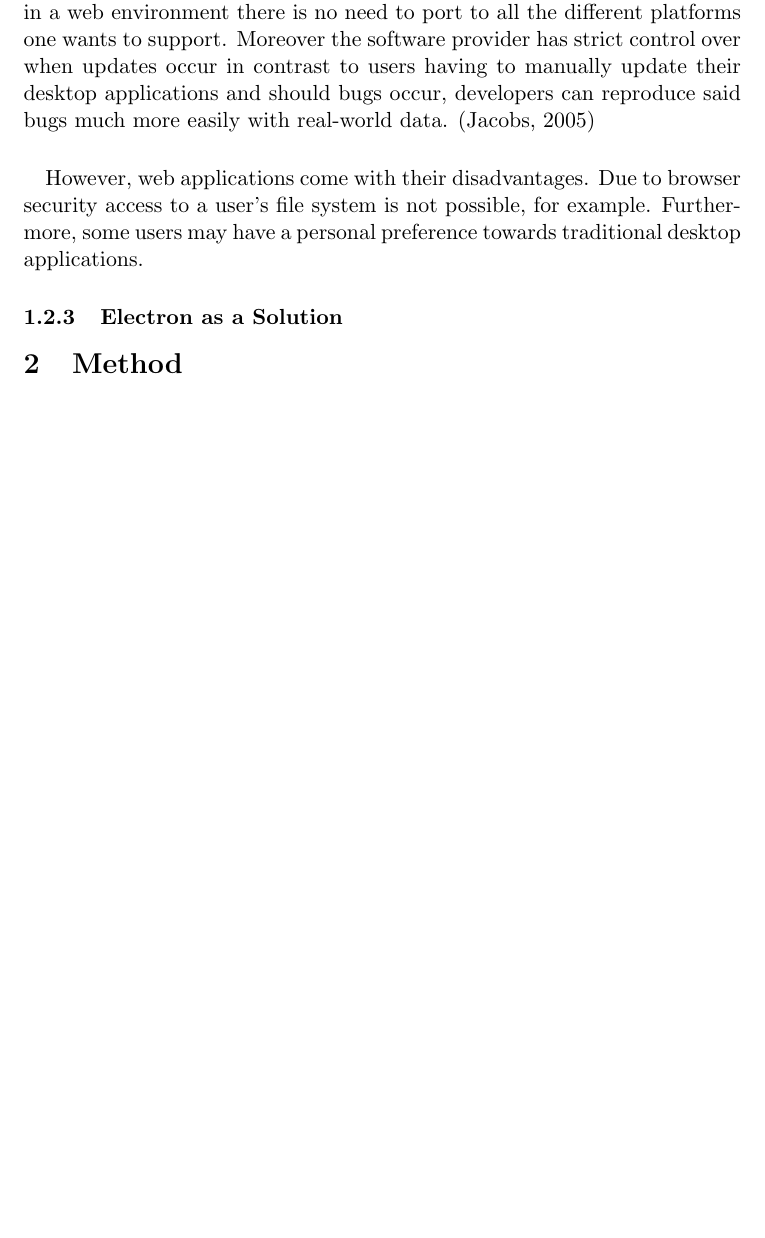
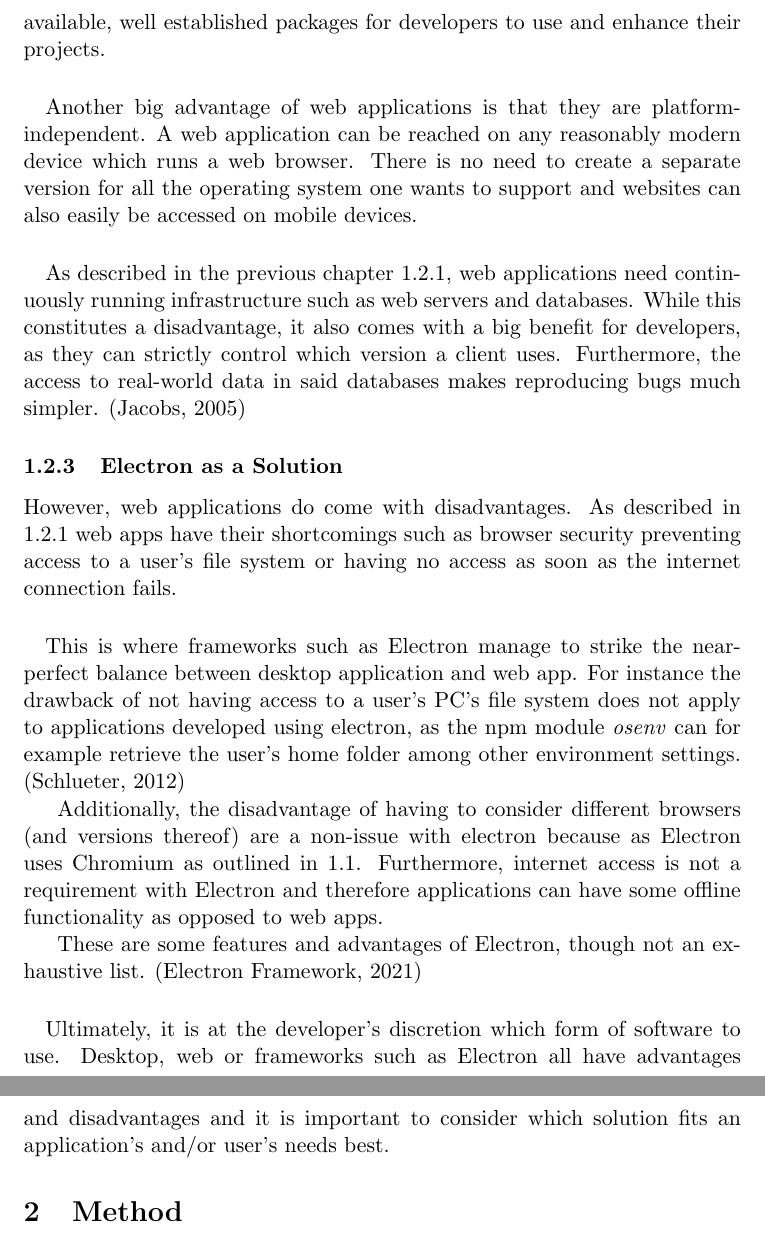
Before and after one commit to Mackesmilian/bachelorarbeit, a LaTeX document (src/main.tex, which reads src/why-use-electron-solution.tex, src/why-use-electron-web.tex, src/why-use-electron.tex): part of page 8 of 10 before the commit and two parts of pages 9 and 10 of 12 after it, the two joined at a grey line, cut at the place of the change, the shorter picture padded with empty space. The pictures show the PDF file src/main.pdf that the author committed with the source.

Commit message:
Finished chapter one
TODO: Improvents

```diff
--- /dev/null
+++ b/src/why-use-electron-solution.tex
@@ -0,0 +1,17 @@
+\externaldocument{main.tex}
+However, web applications do come with disadvantages.
+As described in \ref{subsubsec:desktop-applications} web apps have their shortcomings such as
+browser security preventing access to a user's file system or having no access as soon as the internet connection
+fails.\paragraph{}
+This is where frameworks such as Electron manage to strike the near-perfect balance between desktop application and web app.
+For instance the drawback of not having access to a user's PC's file system does not apply to applications
+developed using electron, as the npm module \emph{osenv} can for example retrieve the user's home folder among
+other environment settings. \parencite{osenv}\par
+Additionally, the disadvantage of having to consider different browsers (and versions thereof) are a non-issue
+with electron because as Electron uses Chromium as outlined in \ref{subsec:what-is-electron}.
+Furthermore, internet access is not a requirement with Electron and therefore applications can have some offline
+functionality as opposed to web apps.\par
+These are some features and advantages of Electron, though not an exhaustive list. \parencite{electronDocs}\paragraph{}
+Ultimately, it is at the developer's discretion which form of software to use.
+Desktop, web or frameworks such as Electron all have advantages and disadvantages and it is important to consider
+which solution fits an application's and/or user's needs best.
--- a/src/why-use-electron-web.tex
+++ b/src/why-use-electron-web.tex
@@ -20,5 +1,0 @@ Additionally, SaaS can be developed more easily than native desktop applications
-need to port to all the different platforms one wants to support.
-Moreover the software provider has strict control over when updates occur in contrast to users having to manually update their
-desktop applications and should bugs occur, developers can reproduce said bugs much more easily with real-world data. \parencite{jacobs2005}\paragraph{}
-However, web applications come with their disadvantages. Due to browser security access to a user's file system is not possible, for example.
-Furthermore, some users may have a personal preference towards traditional desktop applications.
@@ -24,0 +7,10 @@ Furthermore, some users may have a personal preference towards traditional deskt
+and enhance their projects.\paragraph{}
+Another big advantage of web applications is that they are platform-independent.
+A web application can be reached on any reasonably modern device which runs a web browser.
+There is no need to create a separate version for all the operating system one wants to support and
+websites can also easily be accessed on mobile devices.\paragraph{}
+As described in the previous chapter \ref{subsubsec:desktop-applications}, web applications need continuously running infrastructure such as
+web servers and databases.
+While this constitutes a disadvantage, it also comes with a big benefit for developers, as they can strictly control which version
+a client uses.
+Furthermore, the access to real-world data in said databases makes reproducing bugs much simpler. \parencite{jacobs2005}
--- a/src/why-use-electron.tex
+++ b/src/why-use-electron.tex
@@ -27,0 +31,4 @@ SaaS\@.
+Furthermore, internet access is more widespread than ever.
+In the United States, the number of internet users rose from 229,91 million in 2010 to 302,28 million in 2021,
+which constitutes a 31\% increase.\par
+\begin{figure}[H]
```
Also changed, not shown: src/main.bib (+16 -0 lines), src/main.tex (+1 -1 lines), src/main.bbl, src/main.pdf, src/why-use-electron-web.tex (23 more changed lines), src/why-use-electron.tex (24 more changed lines), 9 other files.
